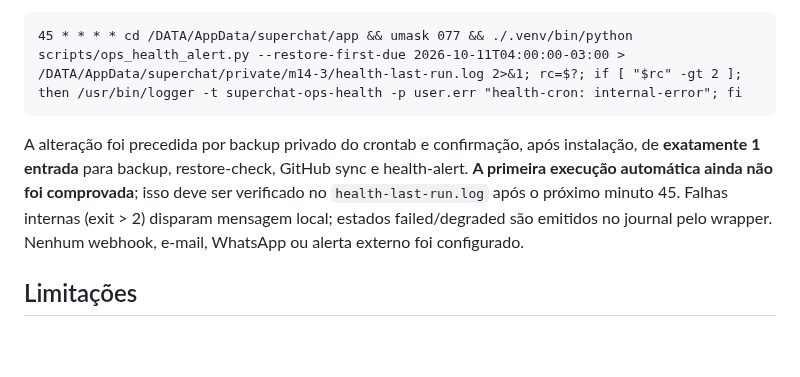
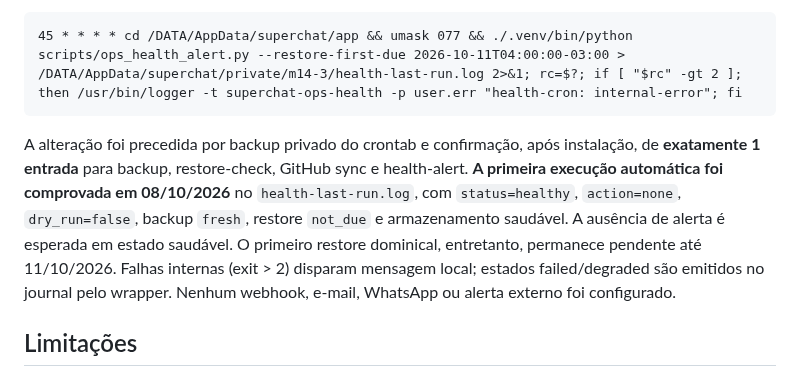
Before and after one commit to douglassnake/douglassnake-super-chat, a Markdown page: docs/M14_3_LOCAL_ALERTS.md, the part around the change. GitHub-like rendering; blank space fills up the shorter version.

Commit message:
docs(m14.3): record first healthy hourly cron evidence

```diff
--- a/docs/M14_3_LOCAL_ALERTS.md
+++ b/docs/M14_3_LOCAL_ALERTS.md
@@ -32,7 +32,7 @@ Após validação em produção de `logger`/journal, `dry-run`, execução norma
 
     45 * * * * cd /DATA/AppData/superchat/app && umask 077 && ./.venv/bin/python scripts/ops_health_alert.py --restore-first-due 2026-10-11T04:00:00-03:00 > /DATA/AppData/superchat/private/m14-3/health-last-run.log 2>&1; rc=$?; if [ "$rc" -gt 2 ]; then /usr/bin/logger -t superchat-ops-health -p user.err "health-cron: internal-error"; fi
 
-A alteração foi precedida por backup privado do crontab e confirmação, após instalação, de **exatamente 1 entrada** para backup, restore-check, GitHub sync e health-alert. **A primeira execução automática ainda não foi comprovada**; isso deve ser verificado no `health-last-run.log` após o próximo minuto 45. Falhas internas (exit > 2) disparam mensagem local; estados failed/degraded são emitidos no journal pelo wrapper. Nenhum webhook, e-mail, WhatsApp ou alerta externo foi configurado.
+A alteração foi precedida por backup privado do crontab e confirmação, após instalação, de **exatamente 1 entrada** para backup, restore-check, GitHub sync e health-alert. **A primeira execução automática foi comprovada em 08/10/2026** no `health-last-run.log`, com `status=healthy`, `action=none`, `dry_run=false`, backup `fresh`, restore `not_due` e armazenamento saudável. A ausência de alerta é esperada em estado saudável. O primeiro restore dominical, entretanto, permanece pendente até 11/10/2026. Falhas internas (exit > 2) disparam mensagem local; estados failed/degraded são emitidos no journal pelo wrapper. Nenhum webhook, e-mail, WhatsApp ou alerta externo foi configurado.
 
 ## Limitações
 
```
